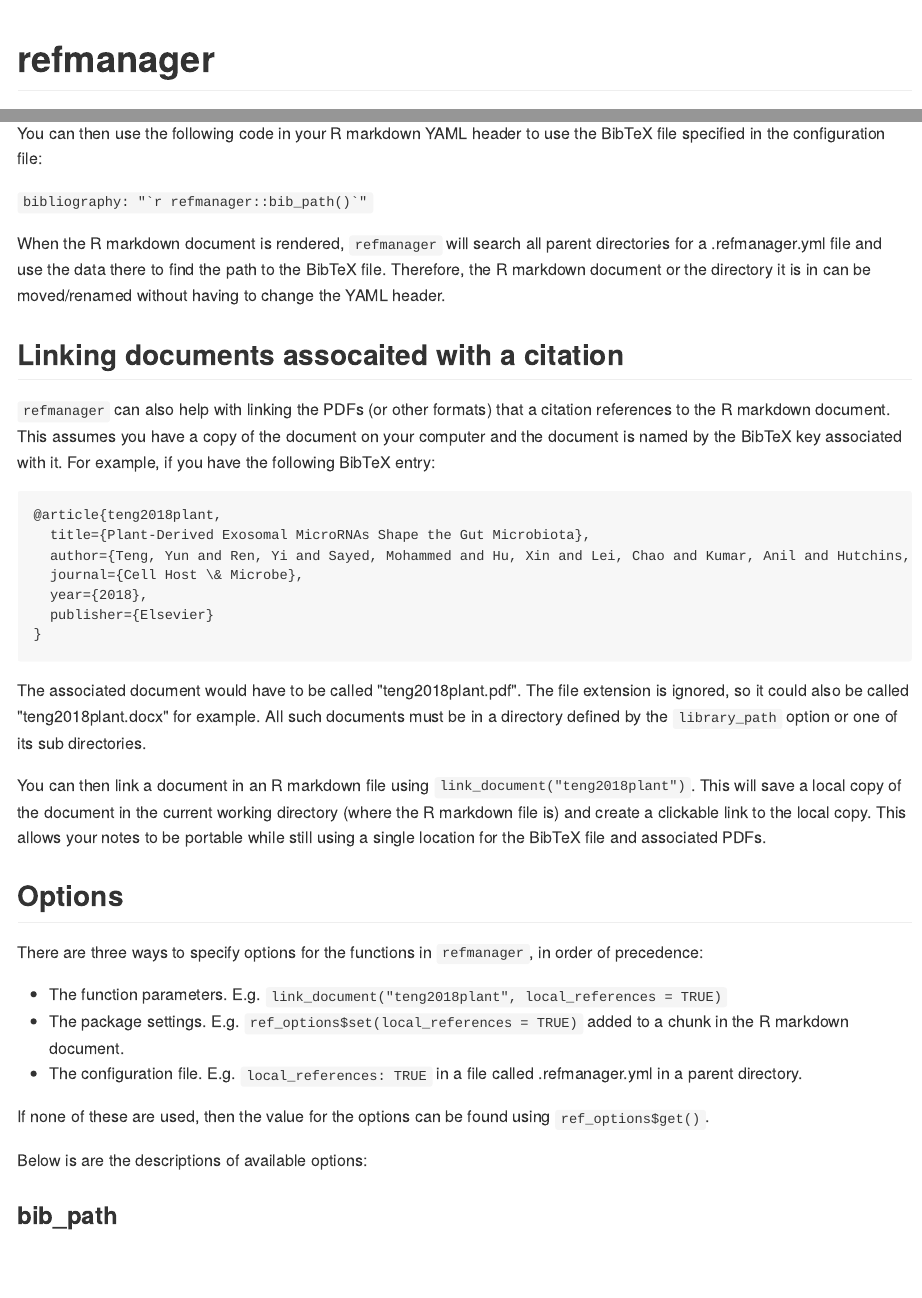
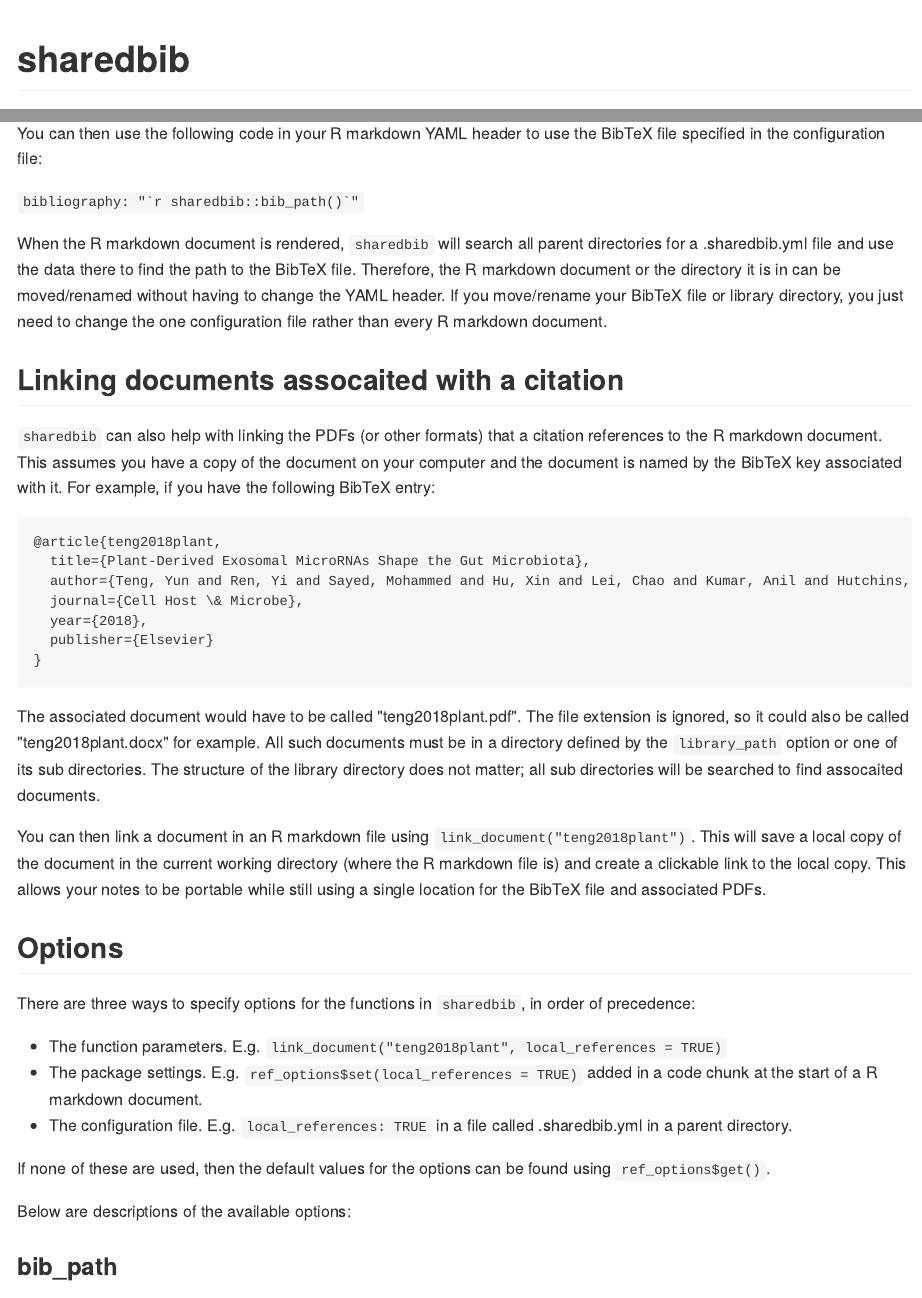
Before and after one commit to zachary-foster/sharedbib, an R Markdown document (README.Rmd): the page in a window 1100 px wide, from its top, and a second part further down, joined at a grey line. The pictures show the output file README.md that the author committed with the source, drawn offline in the style of GitHub.

Commit message:
changed package name

````diff
--- a/README.Rmd
+++ b/README.Rmd
@@ -5,10 +5,10 @@
 <!-- README.md is generated from README.Rmd. Please edit that file -->
 
 ```{r, echo = FALSE}
-library(refmanager)
+library(sharedbib)
 ```
 
-# refmanager
+# sharedbib
 
 This is an R package to help using a single BibTeX file in multiple places throughout a file system without relying on a static directory structure.
 This allows you to use a single BibTeX file and document library (e.g. a directory with PDFs) for all R markdown documents in directory and their sub directories, even if the directory or its sub directories are moved/renamed.
@@ -34,15 +34,16 @@
 You can then use the following code in your R markdown YAML header to use the BibTeX file specified in the configuration file:
 
 
-`` bibliography: "`r "\u0060r refmanager::bib_path()\u0060"`" ``
+`` bibliography: "`r "\u0060r sharedbib::bib_path()\u0060"`" ``
 
-When the R markdown document is rendered, `refmanager` will search all parent directories for a `r ref_options$get("config_file_name")` file and use the data there to find the path to the BibTeX file.
+When the R markdown document is rendered, `sharedbib` will search all parent directories for a `r ref_options$get("config_file_name")` file and use the data there to find the path to the BibTeX file.
 Therefore, the R markdown document or the directory it is in can be moved/renamed without having to change the YAML header.
+If you move/rename your BibTeX file or library directory, you just need to change the one configuration file rather than every R markdown document.
 
 
 ## Linking documents assocaited with a citation
 
-`refmanager` can also help with linking the PDFs (or other formats) that a citation references to the R markdown document.
+`sharedbib` can also help with linking the PDFs (or other formats) that a citation references to the R markdown document.
 This assumes you have a copy of the document on your computer and the document is named by the BibTeX key associated with it.
 For example, if you have the following BibTeX entry:
 
@@ -59,6 +60,7 @@
 The associated document would have to be called "teng2018plant.pdf".
 The file extension is ignored, so it could also be called "teng2018plant.docx" for example.
 All such documents must be in a directory defined by the `library_path` option or one of its sub directories.
+The structure of the library directory does not matter; all sub directories will be searched to find assocaited documents.
 
 You can then link a document in an R markdown file using `link_document("teng2018plant")`.
 This will save a local copy of the document in the current working directory (where the R markdown file is) and create a clickable link to the local copy.
@@ -67,15 +69,15 @@
 
 ## Options
 
-There are three ways to specify options for the functions in `refmanager`, in order of precedence:
+There are three ways to specify options for the functions in `sharedbib`, in order of precedence:
 
 * The function parameters. E.g. `link_document("teng2018plant", local_references = TRUE)`
-* The package settings. E.g. `ref_options$set(local_references = TRUE)` added to a chunk in the R markdown document.
+* The package settings. E.g. `ref_options$set(local_references = TRUE)` added in a code chunk at the start of a R markdown document.
 * The configuration file. E.g.  `local_references: TRUE` in a file called `r ref_options$get("config_file_name")` in a parent directory.
 
-If none of these are used, then the value for the options can be found using `ref_options$get()`.
+If none of these are used, then the default values for the options can be found using `ref_options$get()`.
 
-Below is are the descriptions of available options:
+Below are descriptions of the available options:
 
 ### bib_path
 
````
Also changed, not shown: R/package_options.R (+1 -1 lines), R/sharedbib.R (renamed from R/refmanager.R, +4 -1 lines), LICENSE.md, README.md, README.Rmd (2 more changed lines), 8 other files.
